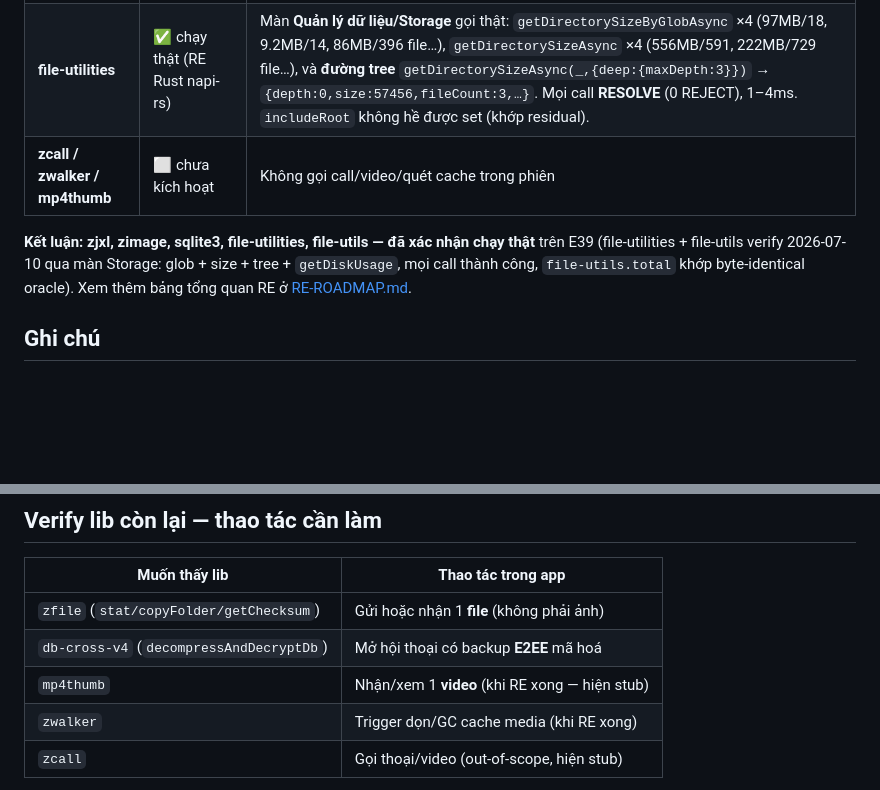
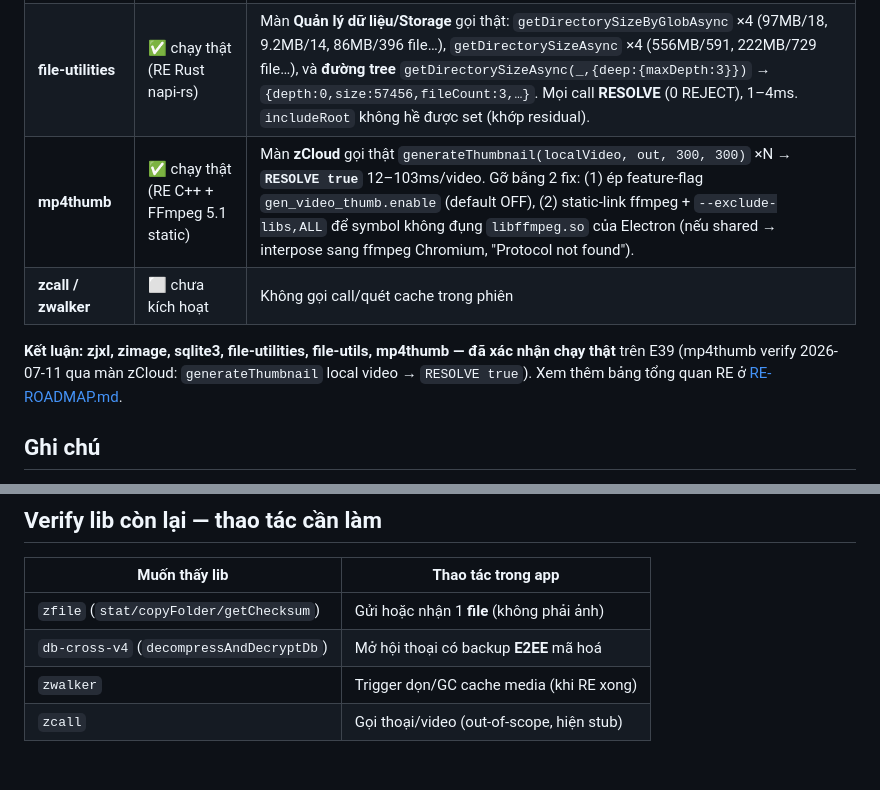
Before and after one commit to thotam/zalo-linux, a Markdown page: docs/RE-VERIFY-E39.md, 2 parts joined by grey strips. Drawn GitHub-style; blank space fills up the shorter version.

Commit message:
verify: mp4thumb confirmed running in GUI on E39 (zCloud generateThumbnail -> RESOLVE true)

```diff
--- a/docs/RE-VERIFY-E39.md
+++ b/docs/RE-VERIFY-E39.md
@@ -40,9 +40,10 @@ cat ~/zalo-native-libs.log
 | **zfile** | ⬜ chưa kích hoạt | Không log — phiên không gửi/nhận file |
 | **file-utils** | ✅ chạy thật (RE C++ node-addon-api) | Màn Storage gọi thật: `LOAD fileUtils → {getDiskUsage:fn}` (hết `{error:"not support"}`), rồi `getDiskUsage("/")` ×4 → `RET {available,free,total:489997189120}` trong 0–1ms. **`total` khớp byte-identical** oracle `statvfs` của `/`. |
 | **file-utilities** | ✅ chạy thật (RE Rust napi-rs) | Màn **Quản lý dữ liệu/Storage** gọi thật: `getDirectorySizeByGlobAsync` ×4 (97MB/18, 9.2MB/14, 86MB/396 file…), `getDirectorySizeAsync` ×4 (556MB/591, 222MB/729 file…), và **đường tree** `getDirectorySizeAsync(_,{deep:{maxDepth:3}})` → `{depth:0,size:57456,fileCount:3,…}`. Mọi call **RESOLVE** (0 REJECT), 1–4ms. `includeRoot` không hề được set (khớp residual). |
-| **zcall / zwalker / mp4thumb** | ⬜ chưa kích hoạt | Không gọi call/video/quét cache trong phiên |
+| **mp4thumb** | ✅ chạy thật (RE C++ + FFmpeg 5.1 static) | Màn **zCloud** gọi thật `generateThumbnail(localVideo, out, 300, 300)` ×N → **`RESOLVE true`** 12–103ms/video. Gỡ bằng 2 fix: (1) ép feature-flag `gen_video_thumb.enable` (default OFF), (2) static-link ffmpeg + `--exclude-libs,ALL` để symbol không đụng `libffmpeg.so` của Electron (nếu shared → interpose sang ffmpeg Chromium, "Protocol not found"). |
+| **zcall / zwalker** | ⬜ chưa kích hoạt | Không gọi call/quét cache trong phiên |
 
-**Kết luận:** **zjxl, zimage, sqlite3, file-utilities, file-utils — đã xác nhận chạy thật** trên E39 (file-utilities + file-utils verify 2026-07-10 qua màn Storage: glob + size + tree + `getDiskUsage`, mọi call thành công, `file-utils.total` khớp byte-identical oracle). Xem thêm bảng tổng quan RE ở [RE-ROADMAP.md](RE-ROADMAP.md).
+**Kết luận:** **zjxl, zimage, sqlite3, file-utilities, file-utils, mp4thumb — đã xác nhận chạy thật** trên E39 (mp4thumb verify 2026-07-11 qua màn zCloud: `generateThumbnail` local video → `RESOLVE true`). Xem thêm bảng tổng quan RE ở [RE-ROADMAP.md](RE-ROADMAP.md).
 
 ## Ghi chú
 
@@ -56,7 +57,6 @@ cat ~/zalo-native-libs.log
 |---|---|
 | `zfile` (`stat/copyFolder/getChecksum`) | Gửi hoặc nhận 1 **file** (không phải ảnh) |
 | `db-cross-v4` (`decompressAndDecryptDb`) | Mở hội thoại có backup **E2EE** mã hoá |
-| `mp4thumb` | Nhận/xem 1 **video** (khi RE xong — hiện stub) |
 | `zwalker` | Trigger dọn/GC cache media (khi RE xong) |
 | `zcall` | Gọi thoại/video (out-of-scope, hiện stub) |
 
```
